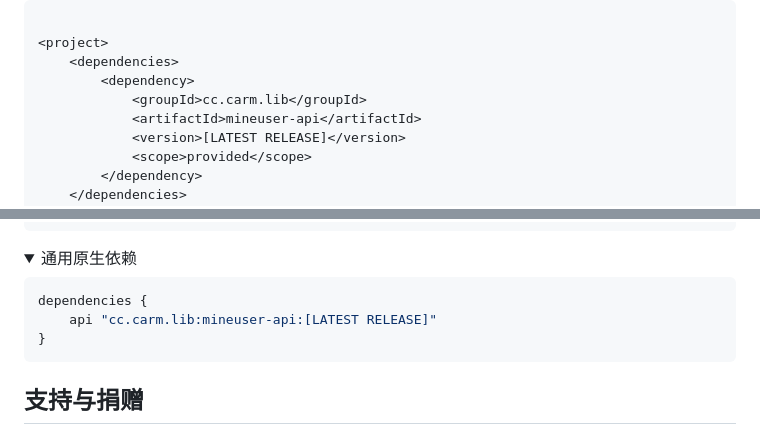
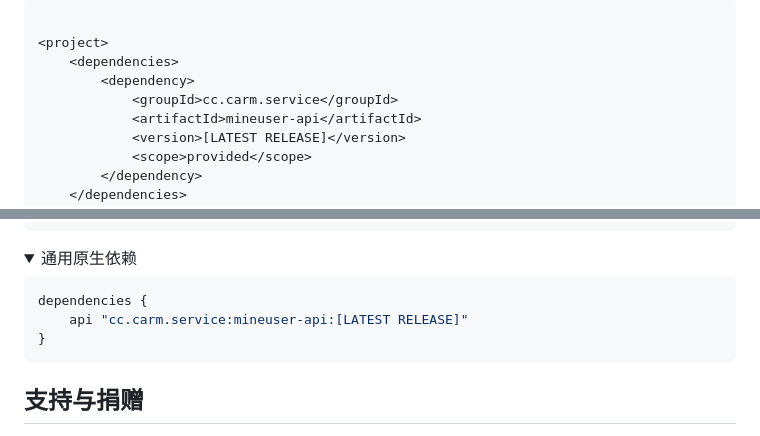
Before and after one commit to CarmJos/MineUser, a Markdown page: README.md, 2 parts joined by grey strips. Rendered like a GitHub page; folded sections open.

Commit message:
docs: Fixed package path

````diff
--- a/README.md
+++ b/README.md
@@ -77,7 +77,7 @@ record UserKey(
 <project>
     <dependencies>
         <dependency>
-            <groupId>cc.carm.lib</groupId>
+            <groupId>cc.carm.service</groupId>
             <artifactId>mineuser-api</artifactId>
             <version>[LATEST RELEASE]</version>
             <scope>provided</scope>
@@ -111,7 +111,7 @@ repositories {
 
 ```groovy
 dependencies {
-    api "cc.carm.lib:mineuser-api:[LATEST RELEASE]"
+    api "cc.carm.service:mineuser-api:[LATEST RELEASE]"
 }
 ```
 
````
